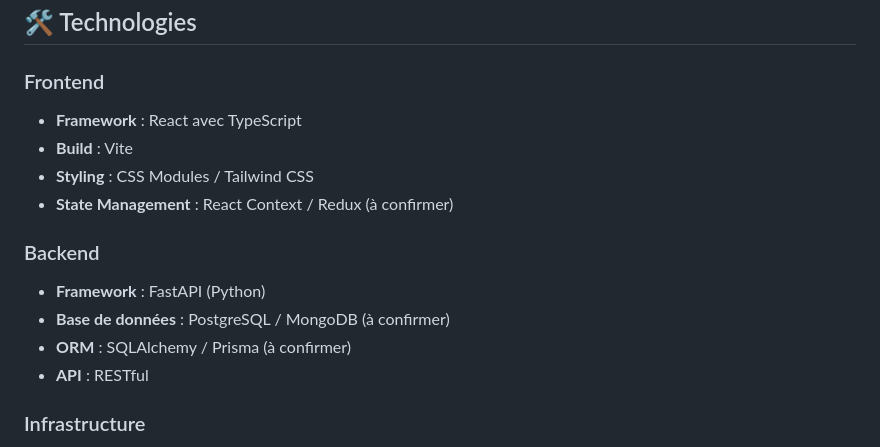
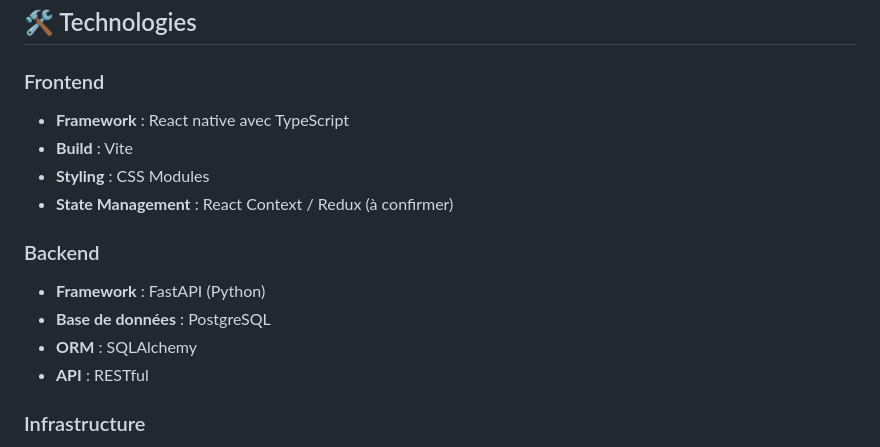
Before and after one commit to lisandru1208/padelflow, a Markdown page: README.md, the part around the change. Drawn GitHub-style.

```diff
--- a/README.md
+++ b/README.md
@@ -79,15 +79,15 @@ Le projet suit une architecture moderne en trois couches :
 ## 🛠 Technologies
 
 ### Frontend
-- **Framework** : React avec TypeScript
+- **Framework** : React native avec TypeScript
 - **Build** : Vite
-- **Styling** : CSS Modules / Tailwind CSS
+- **Styling** : CSS Modules
 - **State Management** : React Context / Redux (à confirmer)
 
 ### Backend
 - **Framework** : FastAPI (Python)
-- **Base de données** : PostgreSQL / MongoDB (à confirmer)
-- **ORM** : SQLAlchemy / Prisma (à confirmer)
+- **Base de données** : PostgreSQL
+- **ORM** : SQLAlchemy
 - **API** : RESTful
 
 ### Infrastructure
```
